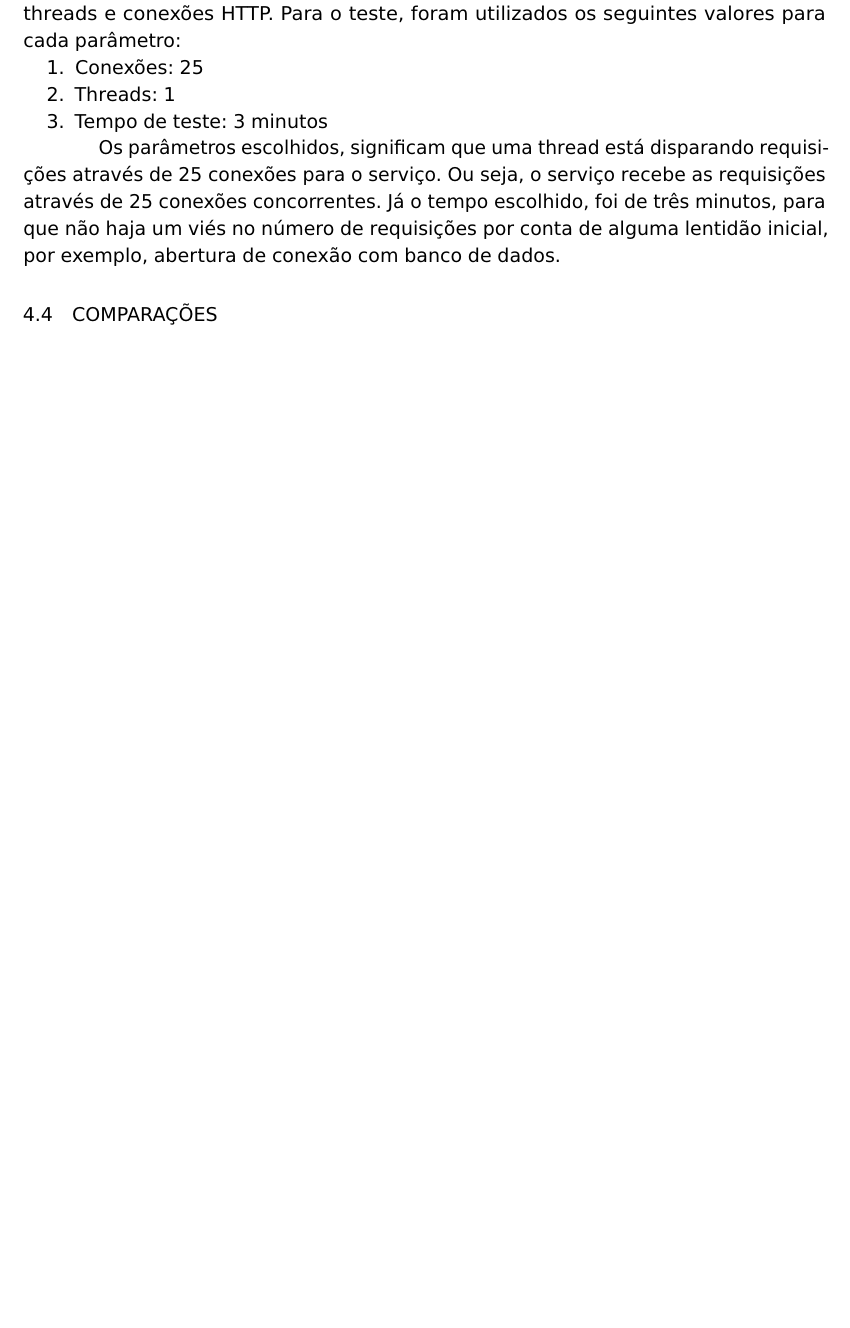
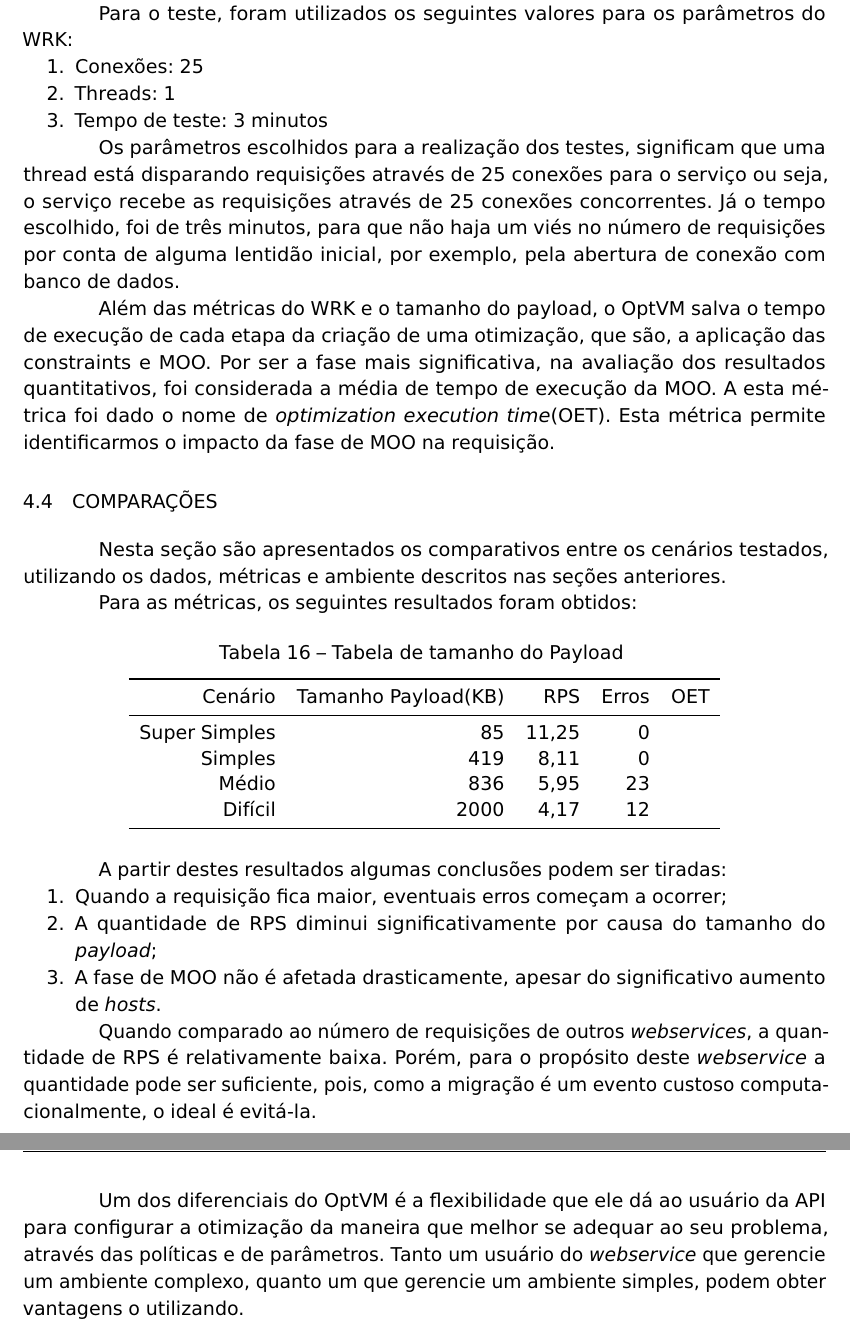
Before and after one commit to leometzger/optvm-tex, a LaTeX thesis (OptVM.tex, which reads dados/tabelas/results.tex, estrutura/textuais/desenvolvimento/resultados.tex): part of page 39 of 41 before the commit and two parts of pages 40 and 41 of 43 after it, the two joined at a grey line, cut so that both start at the same text, the shorter picture padded with empty space. Compiled offline with pdfLaTeX.

Commit message:
adiciona resultados

```diff
--- /dev/null
+++ b/dados/tabelas/results.tex
@@ -0,0 +1,15 @@
+\begin{table}[!htb]
+    \centering
+    \caption[Resultado \textit{payload}]{Tabela de tamanho do Payload
+    \label{tab:result-payload}}
+    \begin{tabular}{rrrrr}
+        \toprule
+            Cenário & Tamanho Payload(KB) & RPS & Erros & OET \\
+        \midrule
+            Super Simples & 85 & 11,25 & 0 \\
+            Simples & 419 & 8,11 & 0 \\
+            Médio & 836 & 5,95 & 23 \\
+            Difícil & 2000 & 4,17 & 12 \\
+        \bottomrule
+    \end{tabular}
+\end{table}
--- a/estrutura/textuais/desenvolvimento/resultados.tex
+++ b/estrutura/textuais/desenvolvimento/resultados.tex
@@ -72,5 +86,3 @@ aumentará o custo.
 O WRK é uma ferramenta construída em C utilizada para fazer \textit{benchmarking} de
 aplicações HTTP. Com ela é possível fazer requisições concorrentes utilizando
 múltiplos ou um único core. Além disso, o WRK permite utilizar uma duração
-do teste, threads e conexões HTTP. Para o teste, foram utilizados os seguintes
-valores para cada parâmetro:
@@ -77,3 +100,4 @@ valores para cada parâmetro:
+Para o teste, foram utilizados os seguintes valores para os parâmetros do WRK:
 
 \begin{enumerate}
   \item Conexões: 25
@@ -81,10 +105,40 @@ valores para cada parâmetro:
   \item Tempo de teste: 3 minutos
 \end{enumerate}
 
-Os parâmetros escolhidos, significam que uma thread está disparando requisições através
-de 25 conexões para o serviço. Ou seja, o serviço recebe as requisições através de 25 conexões
+Os parâmetros escolhidos para a realização dos testes, significam que uma thread está disparando requisições através
+de 25 conexões para o serviço ou seja, o serviço recebe as requisições através de 25 conexões
 concorrentes. Já o tempo escolhido, foi de três minutos, para que não haja um viés no número
-de requisições por conta de alguma lentidão inicial, por exemplo, abertura de conexão com
+de requisições por conta de alguma lentidão inicial, por exemplo, pela abertura de conexão com
 banco de dados.
 
+Além das métricas do WRK e o tamanho do payload, o OptVM salva o tempo de execução de cada
+etapa da criação de uma otimização, que são, a aplicação das constraints e MOO.
+Por ser a fase mais significativa, na avaliação dos resultados quantitativos, foi considerada a média de tempo
+de execução da MOO. A esta métrica foi dado o nome de \textit{optimization execution time}(OET).
+Esta métrica permite identificarmos o impacto da fase de MOO na requisição.
+
 \section{COMPARAÇÕES}
+
+Nesta seção são apresentados os comparativos entre os cenários testados, utilizando os dados,
+métricas e ambiente descritos nas seções anteriores.
+
+Para as métricas, os seguintes resultados foram obtidos:
+
+\input{dados/tabelas/results.tex}
+
+A partir destes resultados algumas conclusões podem ser tiradas:
+
+\begin{enumerate}
+  \item Quando a requisição fica maior, eventuais erros começam a ocorrer;
+  \item A quantidade de RPS diminui significativamente por causa do tamanho do \textit{payload};
+  \item A fase de MOO não é afetada drasticamente, apesar do significativo aumento de \textit{hosts}.
+\end{enumerate}
+
+Quando comparado ao número de requisições de outros \textit{webservices}, a quantidade de RPS
+é relativamente baixa. Porém, para o propósito deste \textit{webservice} a quantidade pode ser
+suficiente, pois, como a migração é um evento custoso computacionalmente, o ideal é evitá-la.
+
+Um dos diferenciais do OptVM é a flexibilidade que ele dá ao usuário da API para configurar
+a otimização da maneira que melhor se adequar ao seu problema, através das políticas e de
+parâmetros. Tanto um usuário do \textit{webservice} que gerencie um ambiente complexo,
+quanto um que gerencie um ambiente simples, podem obter vantagens o utilizando.
```
Also changed, not shown: dados/tabelas/host-shape.tex (+1 -1 lines), dados/tabelas/results-api.tex (added, +15 -0 lines), dados/tabelas/vm-shape.tex (+1 -1 lines), estrutura/textuais/desenvolvimento/desenvolvimento.tex (+1 -1 lines), OptVM.pdf, dados/tabelas/cloud-shape.tex (line endings or trailing spaces), estrutura/textuais/desenvolvimento/resultados.tex (45 more changed lines).
